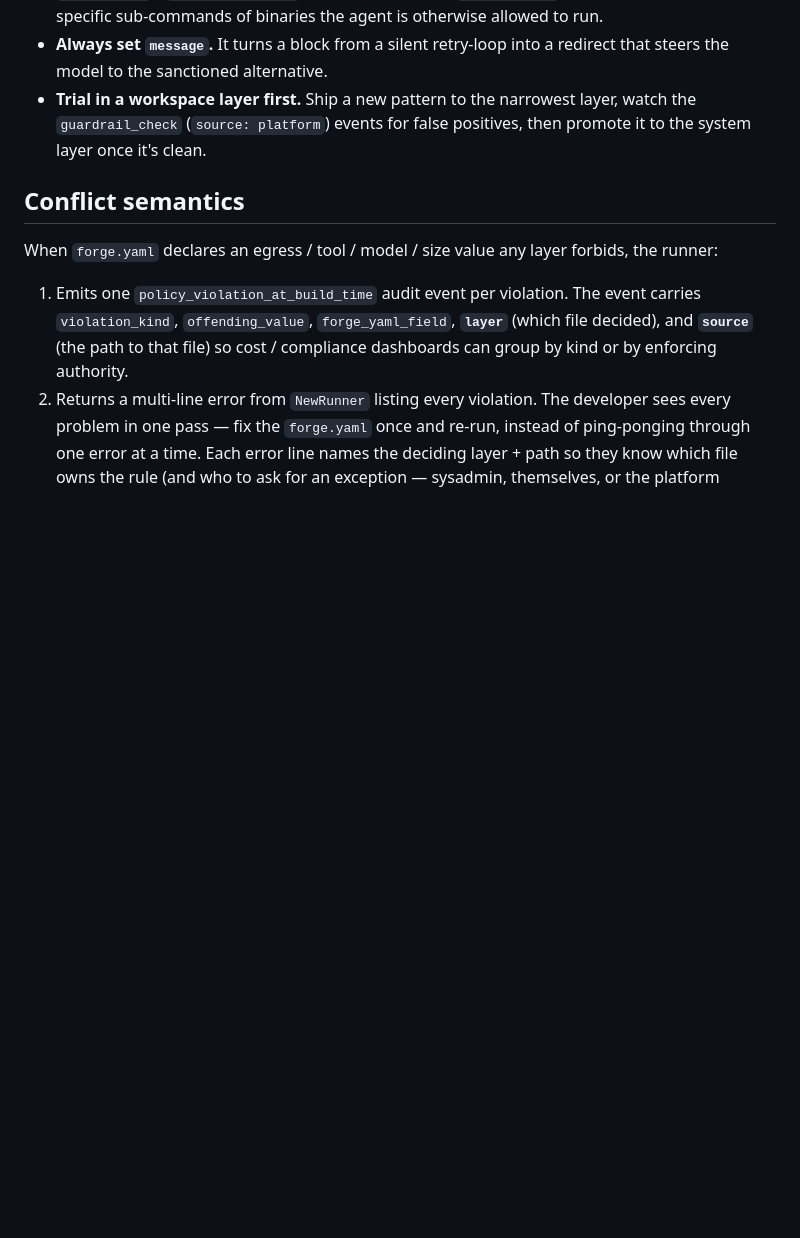
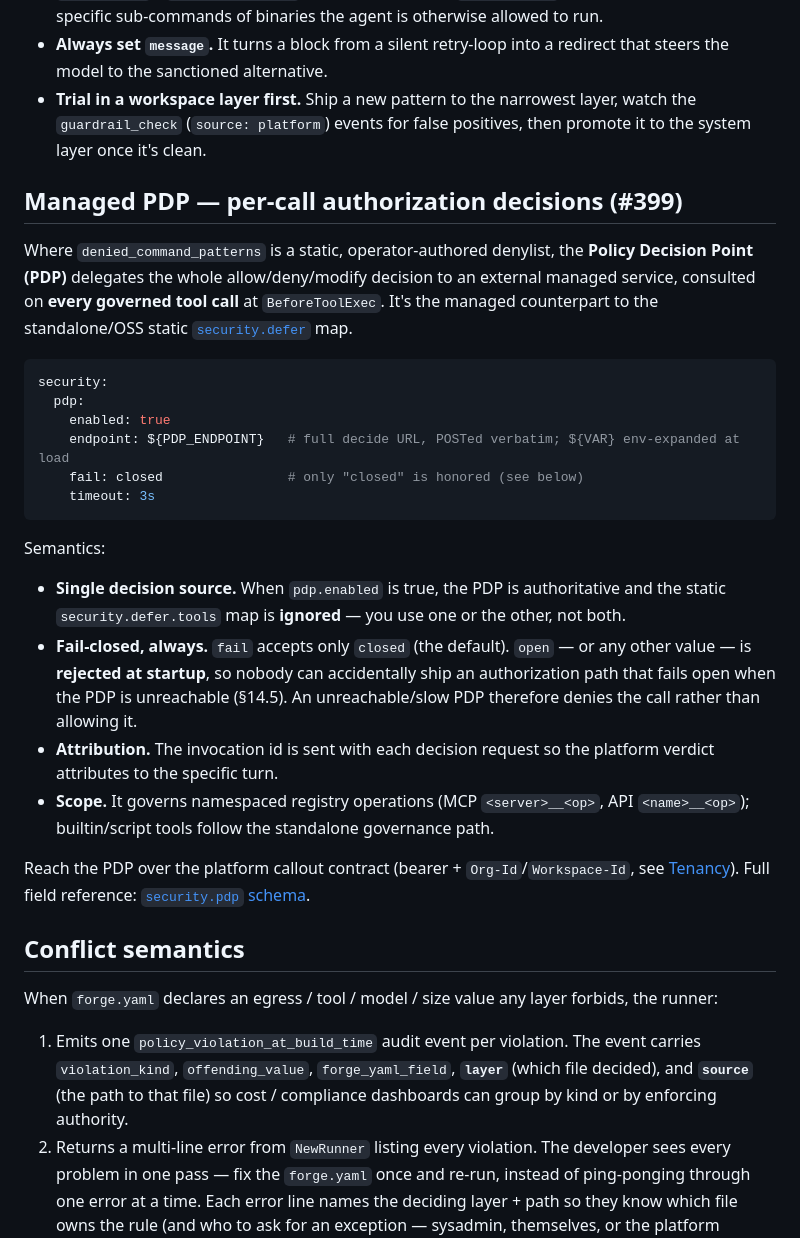
Before and after one commit to initializ/forge, a Markdown page: docs/security/platform-policy.md, the part around the change. GitHub-like rendering; blank space fills up the shorter version.

Commit message:
docs(sync-sweep): platform-callout tenancy headers + managed PDP section (#399)

````diff
--- a/docs/security/platform-policy.md
+++ b/docs/security/platform-policy.md
@@ -287,6 +287,32 @@ Command patterns are a scalpel for dangerous *invocations of allowed binaries*,
 - **Always set `message`.** It turns a block from a silent retry-loop into a redirect that steers the model to the sanctioned alternative.
 - **Trial in a workspace layer first.** Ship a new pattern to the narrowest layer, watch the `guardrail_check` (`source: platform`) events for false positives, then promote it to the system layer once it's clean.
 
+## Managed PDP — per-call authorization decisions (#399)
+
+Where `denied_command_patterns` is a static, operator-authored denylist, the
+**Policy Decision Point (PDP)** delegates the whole allow/deny/modify decision to
+an external managed service, consulted on **every governed tool call** at
+`BeforeToolExec`. It's the managed counterpart to the standalone/OSS static
+[`security.defer`](defer-decisions.md) map.
+
+```yaml
+security:
+  pdp:
+    enabled: true
+    endpoint: ${PDP_ENDPOINT}   # full decide URL, POSTed verbatim; ${VAR} env-expanded at load
+    fail: closed                # only "closed" is honored (see below)
+    timeout: 3s
+```
+
+Semantics:
+
+- **Single decision source.** When `pdp.enabled` is true, the PDP is authoritative and the static `security.defer.tools` map is **ignored** — you use one or the other, not both.
+- **Fail-closed, always.** `fail` accepts only `closed` (the default). `open` — or any other value — is **rejected at startup**, so nobody can accidentally ship an authorization path that fails open when the PDP is unreachable (§14.5). An unreachable/slow PDP therefore denies the call rather than allowing it.
+- **Attribution.** The invocation id is sent with each decision request so the platform verdict attributes to the specific turn.
+- **Scope.** It governs namespaced registry operations (MCP `<server>__<op>`, API `<name>__<op>`); builtin/script tools follow the standalone governance path.
+
+Reach the PDP over the platform callout contract (bearer + `Org-Id`/`Workspace-Id`, see [Tenancy](tenancy.md)). Full field reference: [`security.pdp` schema](../reference/forge-yaml-schema.md#security--build-time--runtime-governance).
+
 ## Conflict semantics
 
 When `forge.yaml` declares an egress / tool / model / size value any layer forbids, the runner:
````
Also changed, not shown: docs/security/tenancy.md (+4 -0 lines).
